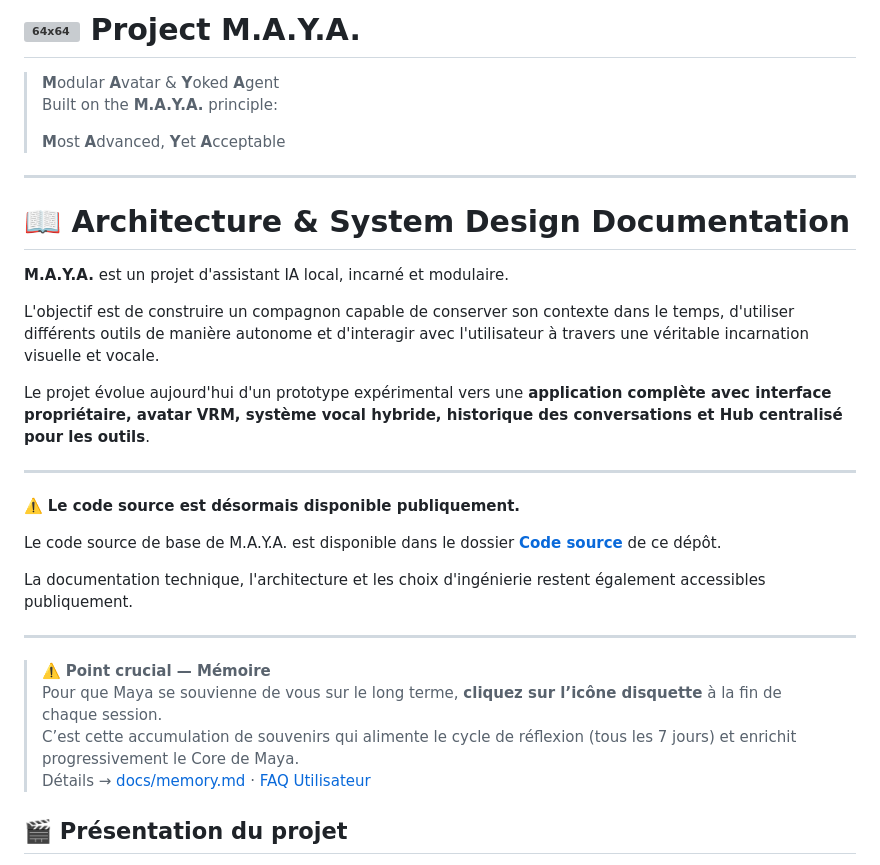
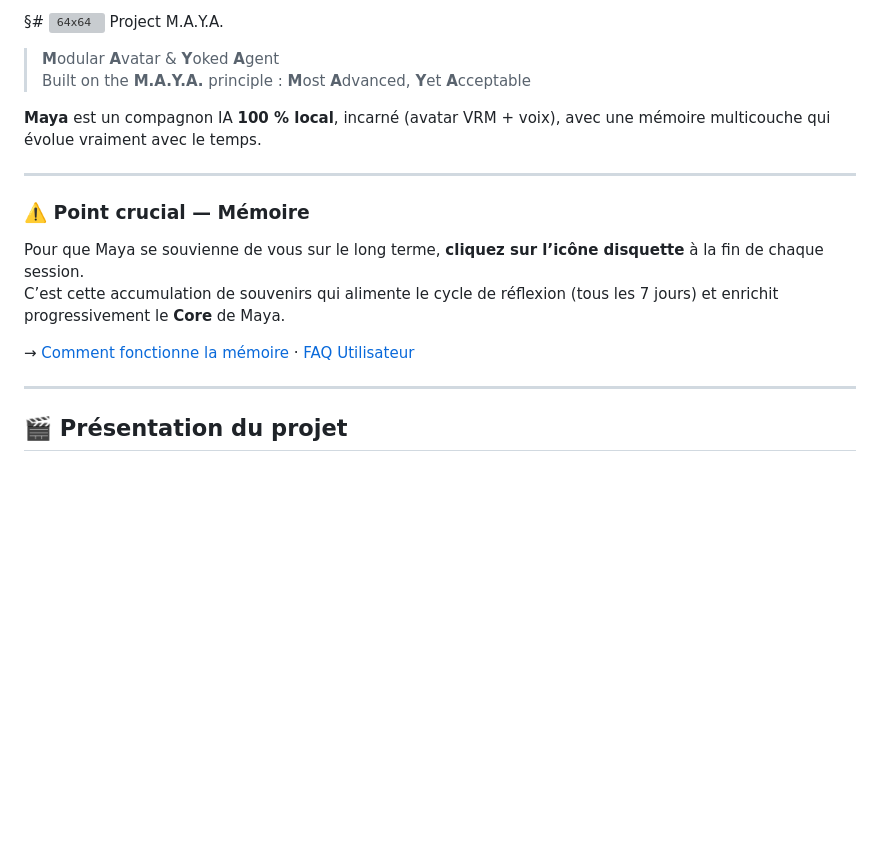
Before and after one commit to IronWoodten/project-maya, a Markdown page: README.md, the part around the change. Drawn GitHub-style; blank space fills up the shorter version; grey boxes are pictures that could not be loaded.

Commit message:
Revise README for clarity and add memory section
Updated README to improve clarity and structure, including a new section on memory functionality.

```diff
--- a/README.md
+++ b/README.md
@@ -1,34 +1,20 @@
-# <img width="64" height="64" alt="64x64" src="https://github.com/user-attachments/assets/b7d6eea8-9342-4ac9-9b7b-4e0a314fcb01" /> Project M.A.Y.A.
+§# <img width="64" height="64" alt="64x64" src="https://github.com/user-attachments/assets/b7d6eea8-9342-4ac9-9b7b-4e0a314fcb01" /> Project M.A.Y.A.
 
 > **M**odular **A**vatar & **Y**oked **A**gent
-> Built on the **M.A.Y.A.** principle:
->
-> **M**ost **A**dvanced, **Y**et **A**cceptable
+> Built on the **M.A.Y.A.** principle : **M**ost **A**dvanced, **Y**et **A**cceptable
+
+**Maya** est un compagnon IA **100 % local**, incarné (avatar VRM + voix), avec une mémoire multicouche qui évolue vraiment avec le temps.
 
 ---
 
-# 📖 Architecture & System Design Documentation
+### ⚠️ Point crucial — Mémoire
 
-**M.A.Y.A.** est un projet d'assistant IA local, incarné et modulaire.
+Pour que Maya se souvienne de vous sur le long terme, **cliquez sur l’icône disquette** à la fin de chaque session.
+C’est cette accumulation de souvenirs qui alimente le cycle de réflexion (tous les 7 jours) et enrichit progressivement le **Core** de Maya.
 
-L'objectif est de construire un compagnon capable de conserver son contexte dans le temps, d'utiliser différents outils de manière autonome et d'interagir avec l'utilisateur à travers une véritable incarnation visuelle et vocale.
-
-Le projet évolue aujourd'hui d'un prototype expérimental vers une **application complète avec interface propriétaire, avatar VRM, système vocal hybride, historique des conversations et Hub centralisé pour les outils**.
+→ [Comment fonctionne la mémoire](docs/memory.md) · [FAQ Utilisateur](Maya_FAQ_Utilisateur.pdf)
 
 ---
-
-⚠️ **Le code source est désormais disponible publiquement.**
-
-Le code source de base de M.A.Y.A. est disponible dans le dossier **[Code source](https://github.com/IronWoodten/project-maya/tree/main/code%20source)** de ce dépôt.
-
-La documentation technique, l'architecture et les choix d'ingénierie restent également accessibles publiquement.
-
----
-
-> ⚠️ **Point crucial — Mémoire**
-> Pour que Maya se souvienne de vous sur le long terme, **cliquez sur l’icône disquette** à la fin de chaque session.
-> C’est cette accumulation de souvenirs qui alimente le cycle de réflexion (tous les 7 jours) et enrichit progressivement le Core de Maya.
-> Détails → [docs/memory.md](docs/memory.md) · [FAQ Utilisateur](Maya_FAQ_Utilisateur.pdf)
 
 ## 🎬 Présentation du projet
 
```
